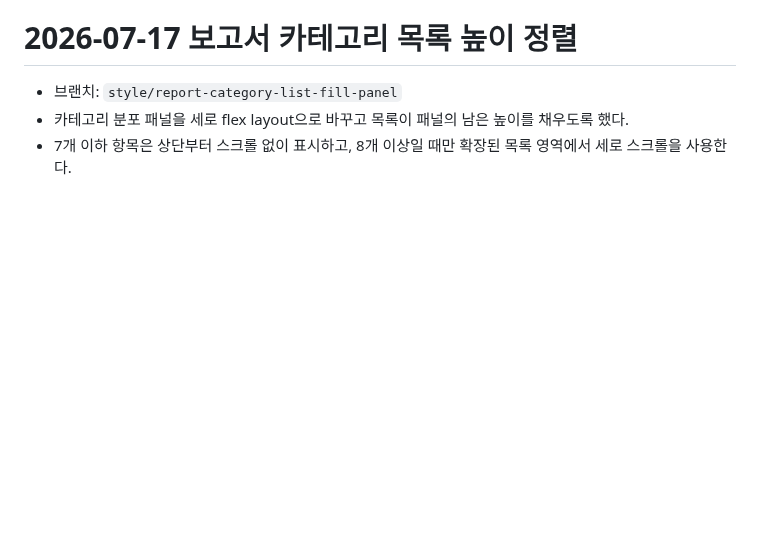
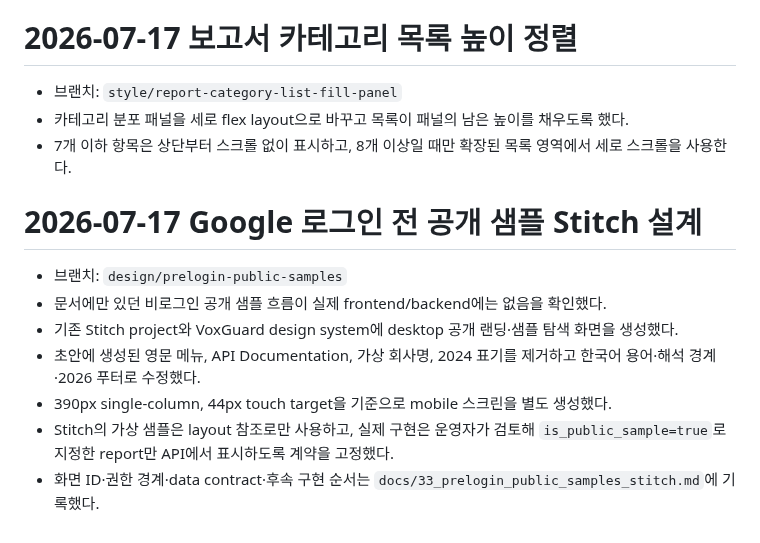
Before and after one commit to JaehnK/Hate-Speech-RAG-Service, a Markdown page: docs/14_delivery_worklog.md, the part around the change. Drawn GitHub-style; blank space fills up the shorter version.

Commit message:
docs: design pre-login public samples

```diff
--- a/docs/14_delivery_worklog.md
+++ b/docs/14_delivery_worklog.md
@@ -430,3 +430,13 @@
 - 브랜치: `style/report-category-list-fill-panel`
 - 카테고리 분포 패널을 세로 flex layout으로 바꾸고 목록이 패널의 남은 높이를 채우도록 했다.
 - 7개 이하 항목은 상단부터 스크롤 없이 표시하고, 8개 이상일 때만 확장된 목록 영역에서 세로 스크롤을 사용한다.
+
+# 2026-07-17 Google 로그인 전 공개 샘플 Stitch 설계
+
+- 브랜치: `design/prelogin-public-samples`
+- 문서에만 있던 비로그인 공개 샘플 흐름이 실제 frontend/backend에는 없음을 확인했다.
+- 기존 Stitch project와 VoxGuard design system에 desktop 공개 랜딩·샘플 탐색 화면을 생성했다.
+- 초안에 생성된 영문 메뉴, API Documentation, 가상 회사명, 2024 표기를 제거하고 한국어 용어·해석 경계·2026 푸터로 수정했다.
+- 390px single-column, 44px touch target을 기준으로 mobile 스크린을 별도 생성했다.
+- Stitch의 가상 샘플은 layout 참조로만 사용하고, 실제 구현은 운영자가 검토해 `is_public_sample=true`로 지정한 report만 API에서 표시하도록 계약을 고정했다.
+- 화면 ID·권한 경계·data contract·후속 구현 순서는 `docs/33_prelogin_public_samples_stitch.md`에 기록했다.
```
Also changed, not shown: docs/33_prelogin_public_samples_stitch.md (added, +91 -0 lines).
